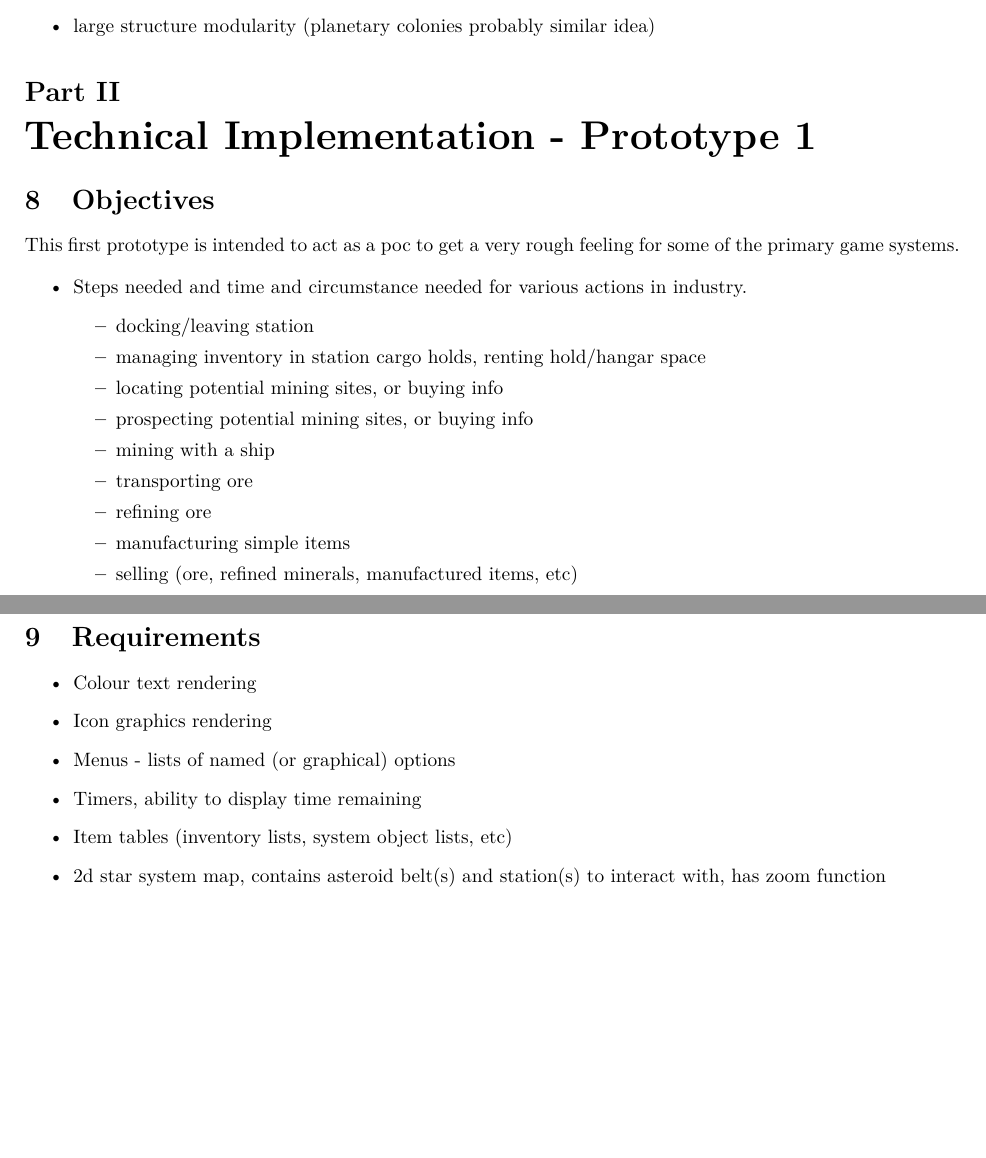
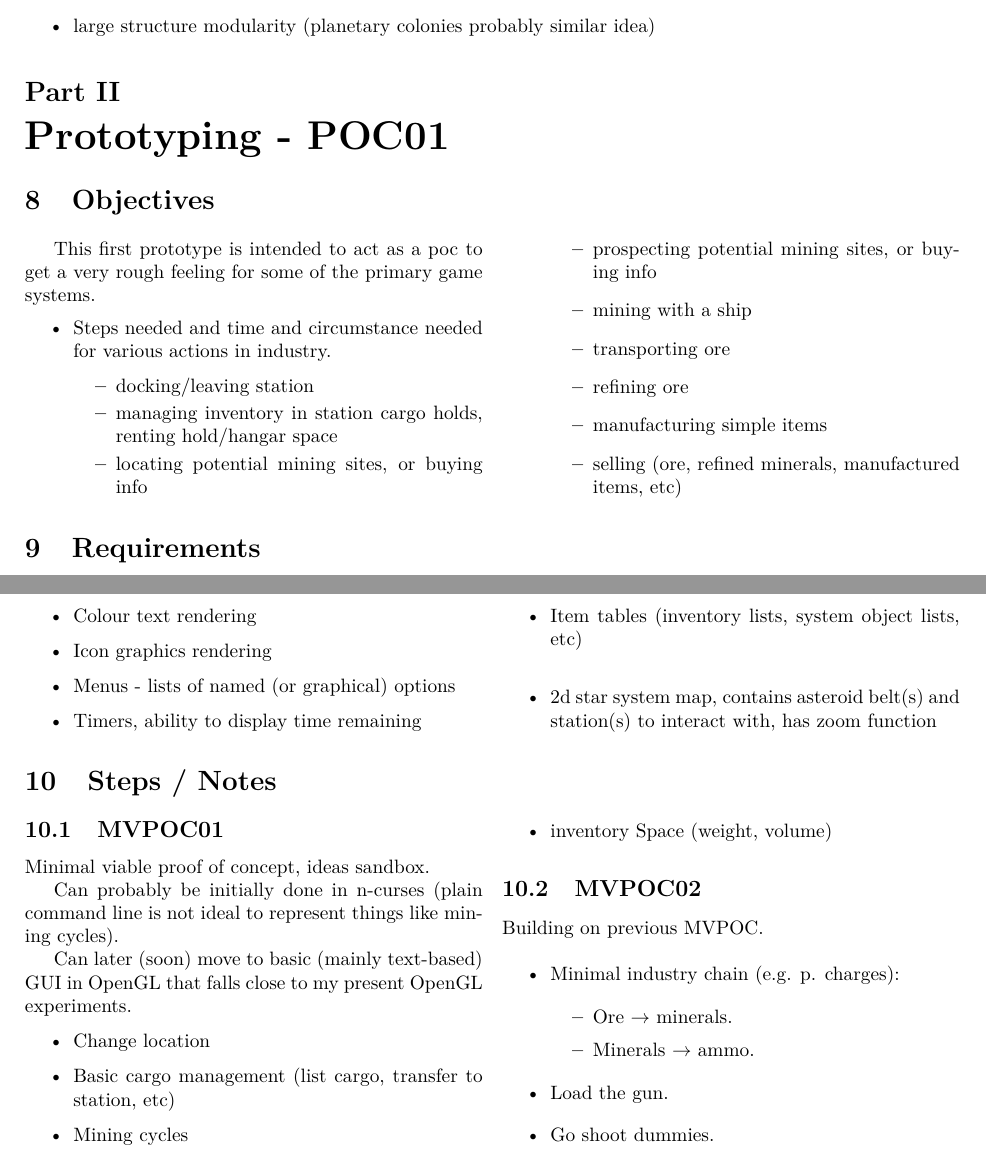
Before and after one commit to jinnturtle/stardust_g1, a LaTeX document (gameplay_docs/src/gdd/main.tex): two parts of pages 4 and 5 of 5, joined at a grey line, cut so that both start at the same text, the shorter picture padded with empty space. Compiled offline with pdfLaTeX.

Commit message:
thoughts on a minimal POC

```diff
--- a/gameplay_docs/src/gdd/main.tex
+++ b/gameplay_docs/src/gdd/main.tex
@@ -230,9 +230,10 @@ Damage types:
 \item large structure modularity (planetary colonies probably similar idea)
 \end{itemize}
 
-\part{Technical Implementation - Prototype 1}
+\part{Prototyping - POC01}
 
 \section{Objectives}
+\begin{multicols}{2}
 This first prototype is intended to act as a poc to get a very rough feeling
 for some of the primary game systems.
 
@@ -251,5 +252,6 @@ for some of the primary game systems.
   \item selling (ore, refined minerals, manufactured items, etc)
   \end{itemize}
 \end{itemize}
+\end{multicols}
 
 \section{Requirements}
@@ -260,8 +263,42 @@ for some of the primary game systems.
 \item Menus - lists of named (or graphical) options
 \item Timers, ability to display time remaining
 \item Item tables (inventory lists, system object lists, etc)
-    \item 2d star system map, contains asteroid belt(s) and station(s) to
-        interact with, has zoom function
+\item 2d star system map, contains asteroid belt(s) and station(s) to interact
+  with, has zoom function
+\end{itemize}
+\end{multicols}
+
+\section{Steps / Notes}
+\begin{multicols}{2}
+
+\subsection{MVPOC01}
+Minimal viable proof of concept, ideas sandbox.
+
+Can probably be initially done in n-curses (plain command line is not ideal to
+represent things like mining cycles).
+
+Can later (soon) move to basic (mainly text-based) GUI in OpenGL that falls
+close to my present OpenGL experiments.
+
+\begin{itemize}
+\item Change location
+\item Basic cargo management (list cargo, transfer to station, etc)
+\item Mining cycles
+\item inventory Space (weight, volume)
 \end{itemize}
 
+\subsection{MVPOC02}
+Building on previous MVPOC.
+
+\begin{itemize}
+\item Minimal industry chain (e.g. p. charges):
+  \begin{itemize}
+  \item Ore $\rightarrow$ minerals.
+  \item Minerals $\rightarrow$ ammo.
+  \end{itemize}
+\item Load the gun.
+\item Go shoot dummies.
+\end{itemize}
+\end{multicols}
+
 \end{document}
```
Also changed, not shown: gameplay_docs/src/gdd/main.tex (5 more changed lines). Lines whose indentation alone changed are shown as unchanged.
